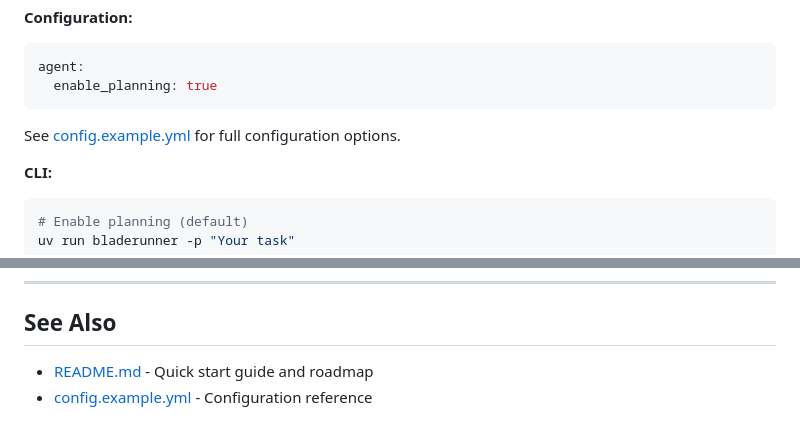
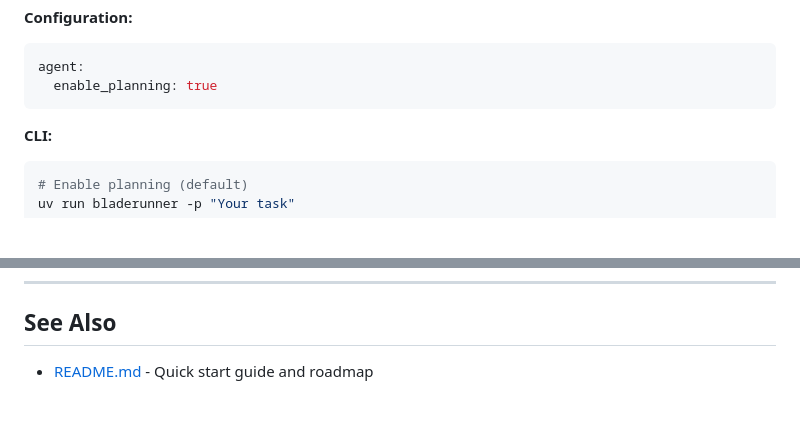
Before and after one commit to mann-127/BladeRunner, a Markdown page: docs/AGENTIC-AI.md, 2 parts joined by grey strips. Drawn GitHub-style; blank space fills up the shorter version.

````diff
--- a/docs/AGENTIC-AI.md
+++ b/docs/AGENTIC-AI.md
@@ -52,8 +52,6 @@ BladeRunner's agentic AI architecture is built on these core principles:
 agent:
   enable_planning: true
 ```
-
-See [config.example.yml](config.example.yml) for full configuration options.
 
 **CLI:**
 ```bash
@@ -570,5 +568,4 @@ This implementation demonstrates:
 
 ## See Also
 
-- [README.md](README.md) - Quick start guide and roadmap
-- [config.example.yml](config.example.yml) - Configuration reference
+- [README.md](/README.md) - Quick start guide and roadmap
````
Also changed, not shown: other parts of docs/AGENTIC-AI.md (+1 -1 lines).
